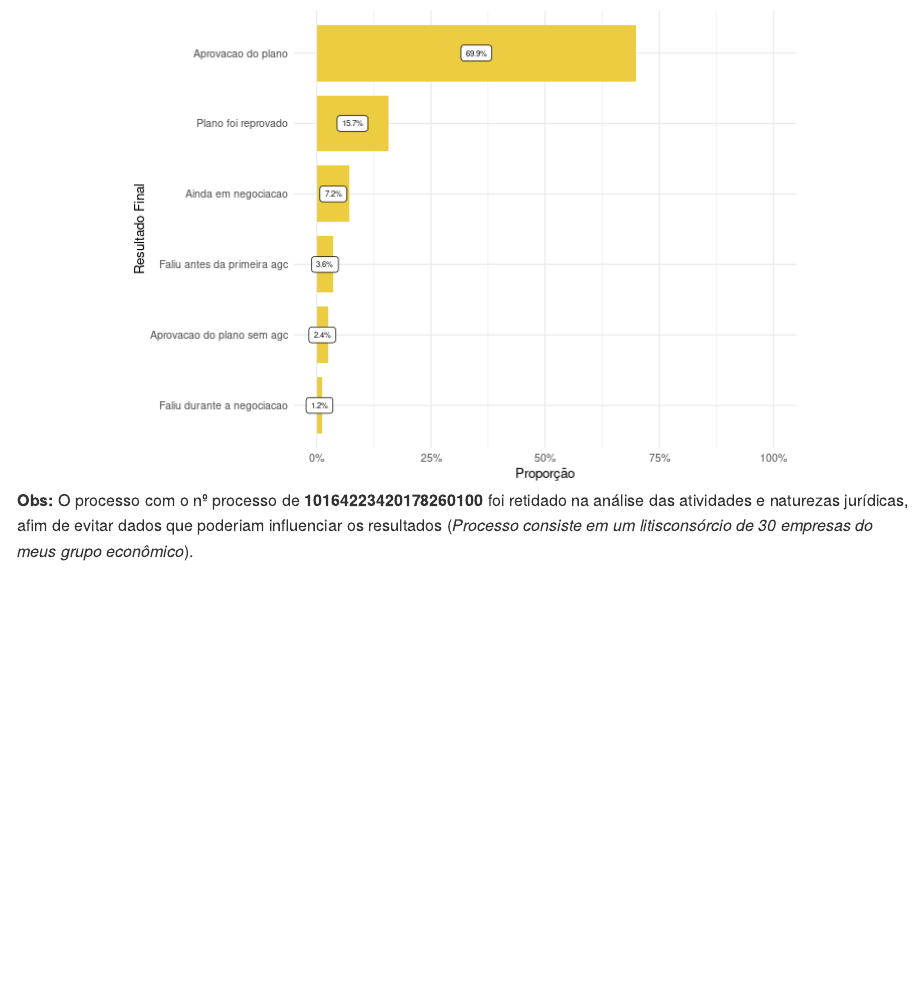
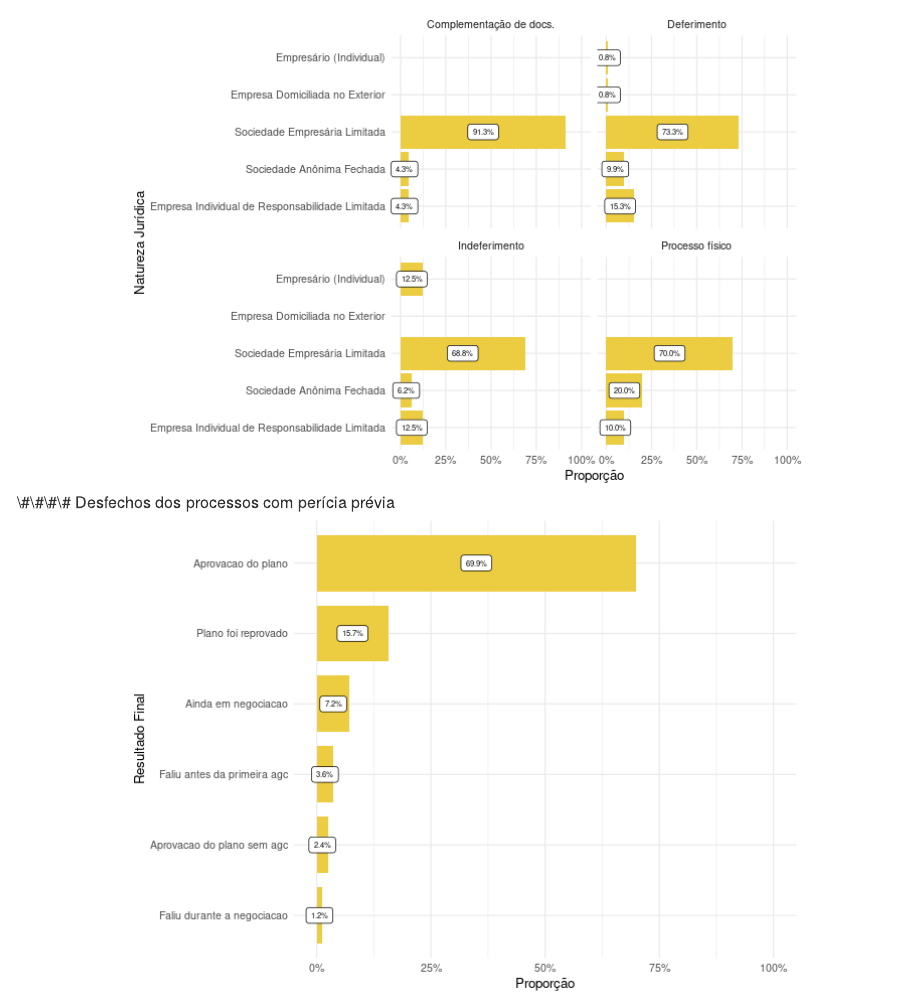
Before and after one commit to katerine-dev/nepiPericia, an R Markdown document (README.Rmd): the page in a window 1100 px wide, from 1970 px down before the commit and from 1480 px down after it. The pictures show the output file README.md that the author committed with the source, drawn offline in the style of GitHub.

Commit message:
adiciona título na parte do joão

````diff
--- a/README.Rmd
+++ b/README.Rmd
@@ -105,6 +105,7 @@ cnae_base |>
   ggplot2::labs(x = "Proporção", y = "Natureza Jurídica") +
   ggplot2::theme_minimal(10)
 ```
+#### Desfechos dos processos com perícia prévia
 
 ```{r}
 perito_base |>
````
Also changed, not shown: README.md, README.Rmd (3 more changed lines).
